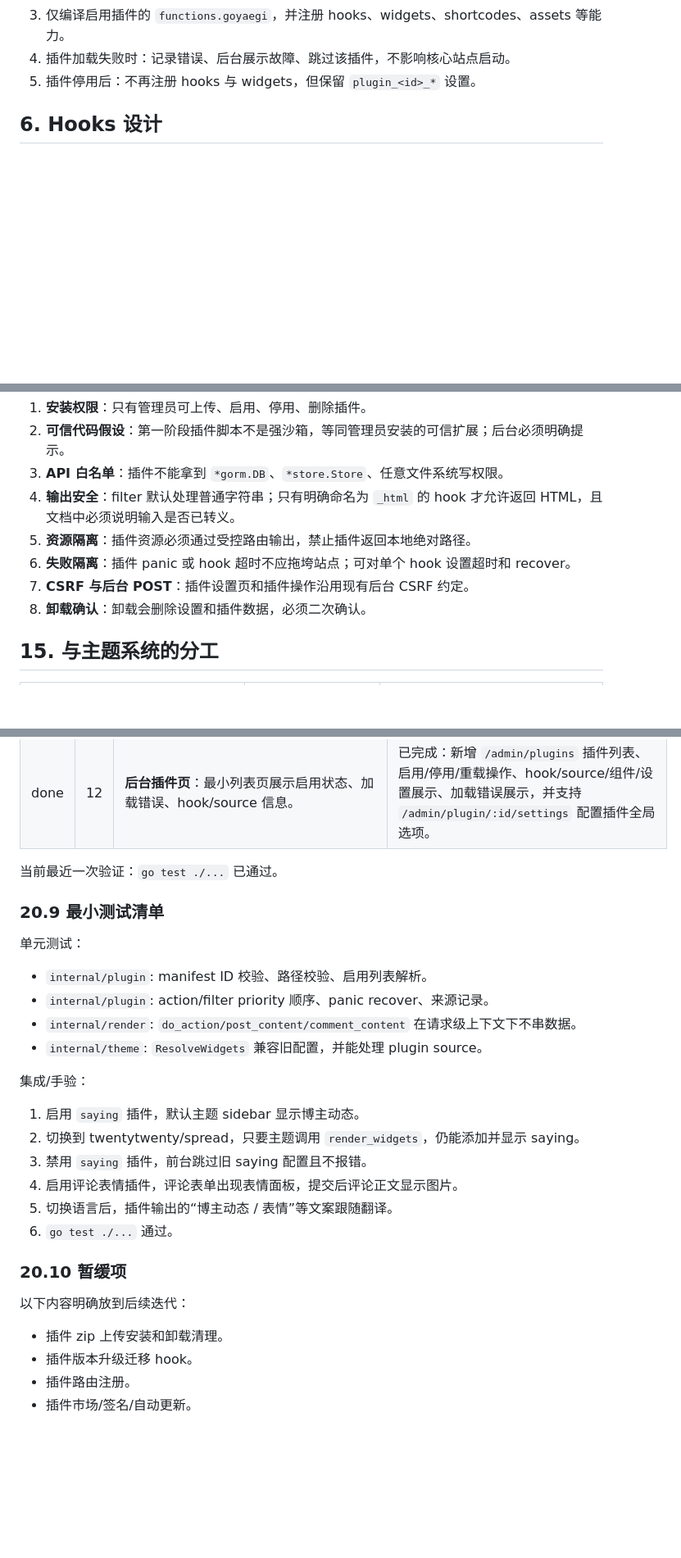
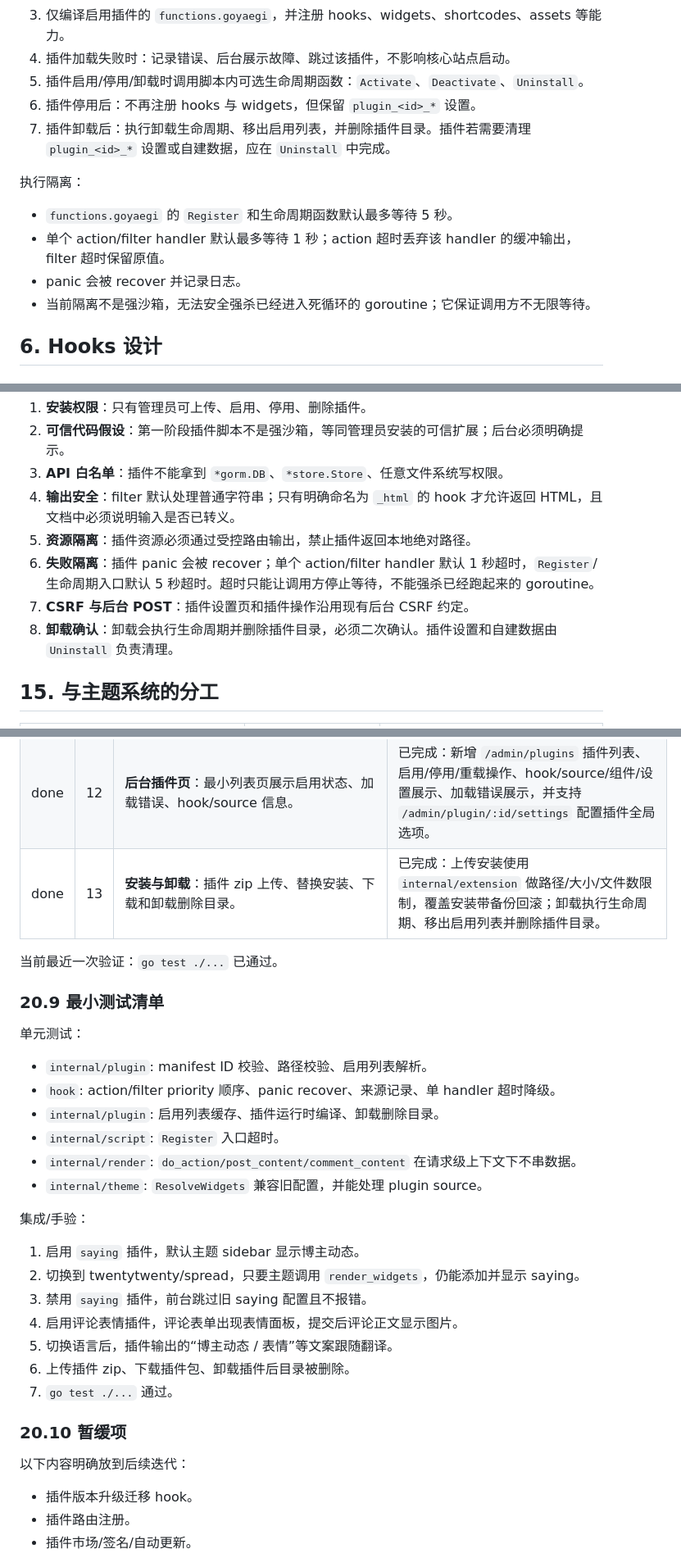
Before and after one commit to youthlin/wenlog, a Markdown page: docs/plugin-system-design.md, 3 parts joined by grey strips. Shown at 82% size. GitHub-like rendering; blank space fills up the shorter version.

```diff
--- a/docs/plugin-system-design.md
+++ b/docs/plugin-system-design.md
@@ -237,7 +245,16 @@ type Registry struct {
 2. 从 Setting 表读取启用列表，例如 `plugins_enabled = ["post-comment-enhance", "saying"]`。
 3. 仅编译启用插件的 `functions.goyaegi`，并注册 hooks、widgets、shortcodes、assets 等能力。
 4. 插件加载失败时：记录错误、后台展示故障、跳过该插件，不影响核心站点启动。
-5. 插件停用后：不再注册 hooks 与 widgets，但保留 `plugin_<id>_*` 设置。
+5. 插件启用/停用/卸载时调用脚本内可选生命周期函数：`Activate`、`Deactivate`、`Uninstall`。
+6. 插件停用后：不再注册 hooks 与 widgets，但保留 `plugin_<id>_*` 设置。
+7. 插件卸载后：执行卸载生命周期、移出启用列表，并删除插件目录。插件若需要清理 `plugin_<id>_*` 设置或自建数据，应在 `Uninstall` 中完成。
+
+执行隔离：
+
+- `functions.goyaegi` 的 `Register` 和生命周期函数默认最多等待 5 秒。
+- 单个 action/filter handler 默认最多等待 1 秒；action 超时丢弃该 handler 的缓冲输出，filter 超时保留原值。
+- panic 会被 recover 并记录日志。
+- 当前隔离不是强沙箱，无法安全强杀已经进入死循环的 goroutine；它保证调用方不无限等待。
 
 ## 6. Hooks 设计
 
@@ -710,9 +728,9 @@ plugins/post-comment-enhance/
 3. **API 白名单**：插件不能拿到 `*gorm.DB`、`*store.Store`、任意文件系统写权限。
 4. **输出安全**：filter 默认处理普通字符串；只有明确命名为 `_html` 的 hook 才允许返回 HTML，且文档中必须说明输入是否已转义。
 5. **资源隔离**：插件资源必须通过受控路由输出，禁止插件返回本地绝对路径。
-6. **失败隔离**：插件 panic 或 hook 超时不应拖垮站点；可对单个 hook 设置超时和 recover。
+6. **失败隔离**：插件 panic 会被 recover；单个 action/filter handler 默认 1 秒超时，`Register`/生命周期入口默认 5 秒超时。超时只能让调用方停止等待，不能强杀已经跑起来的 goroutine。
 7. **CSRF 与后台 POST**：插件设置页和插件操作沿用现有后台 CSRF 约定。
-8. **卸载确认**：卸载会删除设置和插件数据，必须二次确认。
+8. **卸载确认**：卸载会执行生命周期并删除插件目录，必须二次确认。插件设置和自建数据由 `Uninstall` 负责清理。
 
 ## 15. 与主题系统的分工
 
@@ -1175,6 +1192,7 @@ widgets:
 | done | 10 | **评论表情**：实现 `comment.content_html` + `comment.form.after_textarea`，迁移 twentytwenty 表情。 | 已完成：新增 `plugins/post-comment-enhance`，通过 `comment.content_html` 渲染短码图片、通过 `comment.form.after_textarea` 输出表情面板，并将 twentytwenty 的主题私有实现迁出。 |
 | done | 11 | **i18n 完整化**：插件文本域绑定、`.tp.T`、`api.T/N/X/XN`。 | 已完成：`hook.API` 的 `T/N/X/XN`、插件文本域绑定、插件模板 `.tp.T` 都已接入。 |
 | done | 12 | **后台插件页**：最小列表页展示启用状态、加载错误、hook/source 信息。 | 已完成：新增 `/admin/plugins` 插件列表、启用/停用/重载操作、hook/source/组件/设置展示、加载错误展示，并支持 `/admin/plugin/:id/settings` 配置插件全局选项。 |
+| done | 13 | **安装与卸载**：插件 zip 上传、替换安装、下载和卸载删除目录。 | 已完成：上传安装使用 `internal/extension` 做路径/大小/文件数限制，覆盖安装带备份回滚；卸载执行生命周期、移出启用列表并删除插件目录。 |
 
 当前最近一次验证：`go test ./...` 已通过。
 
@@ -1183,7 +1201,9 @@ widgets:
 单元测试：
 
 - `internal/plugin`: manifest ID 校验、路径校验、启用列表解析。
-- `internal/plugin`: action/filter priority 顺序、panic recover、来源记录。
+- `hook`: action/filter priority 顺序、panic recover、来源记录、单 handler 超时降级。
+- `internal/plugin`: 启用列表缓存、插件运行时编译、卸载删除目录。
+- `internal/script`: `Register` 入口超时。
 - `internal/render`: `do_action/post_content/comment_content` 在请求级上下文下不串数据。
 - `internal/theme`: `ResolveWidgets` 兼容旧配置，并能处理 plugin source。
 
@@ -1194,13 +1214,13 @@ widgets:
 3. 禁用 `saying` 插件，前台跳过旧 saying 配置且不报错。
 4. 启用评论表情插件，评论表单出现表情面板，提交后评论正文显示图片。
 5. 切换语言后，插件输出的“博主动态 / 表情”等文案跟随翻译。
-6. `go test ./...` 通过。
+6. 上传插件 zip、下载插件包、卸载插件后目录被删除。
+7. `go test ./...` 通过。
 
 ### 20.10 暂缓项
 
 以下内容明确放到后续迭代：
 
-- 插件 zip 上传安装和卸载清理。
 - 插件版本升级迁移 hook。
 - 插件路由注册。
 - 插件市场/签名/自动更新。
```
Also changed, not shown: other parts of docs/plugin-system-design.md (+19 -11 lines), docs/hook-reference.md (+12 -0 lines).
